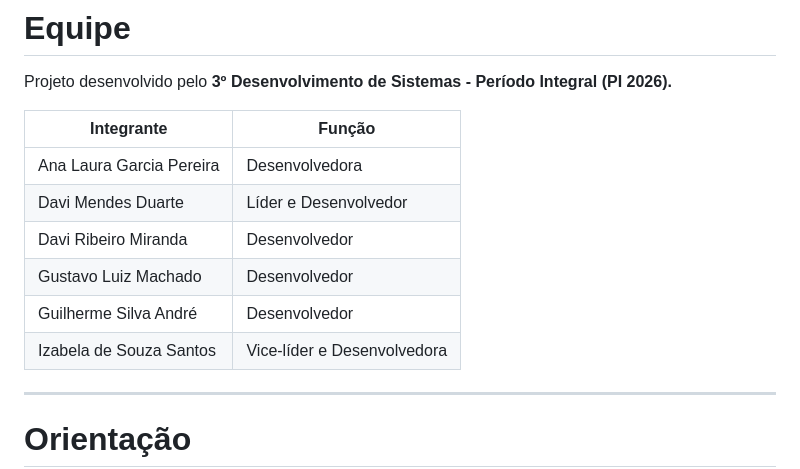
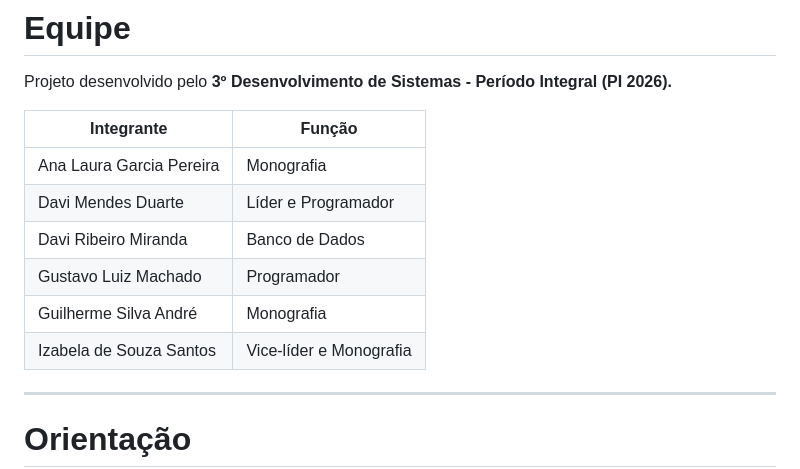
Before and after one commit to DaviMendesDuarte/COGITO, a Markdown page: README.md, the part around the change. GitHub-like rendering.

```diff
--- a/README.md
+++ b/README.md
@@ -105,12 +105,12 @@ Projeto desenvolvido pelo **3º Desenvolvimento de Sistemas - Período Integral
 
 | Integrante | Função |
 |------------|---------|
-| Ana Laura Garcia Pereira | Desenvolvedora |
-| Davi Mendes Duarte | Líder e Desenvolvedor |
-| Davi Ribeiro Miranda | Desenvolvedor |
-| Gustavo Luiz Machado | Desenvolvedor |
-| Guilherme Silva André | Desenvolvedor |
-| Izabela de Souza Santos | Vice-líder e Desenvolvedora |
+| Ana Laura Garcia Pereira | Monografia |
+| Davi Mendes Duarte | Líder e Programador |
+| Davi Ribeiro Miranda | Banco de Dados |
+| Gustavo Luiz Machado | Programador |
+| Guilherme Silva André | Monografia |
+| Izabela de Souza Santos | Vice-líder e Monografia |
 
 ---
 
```
